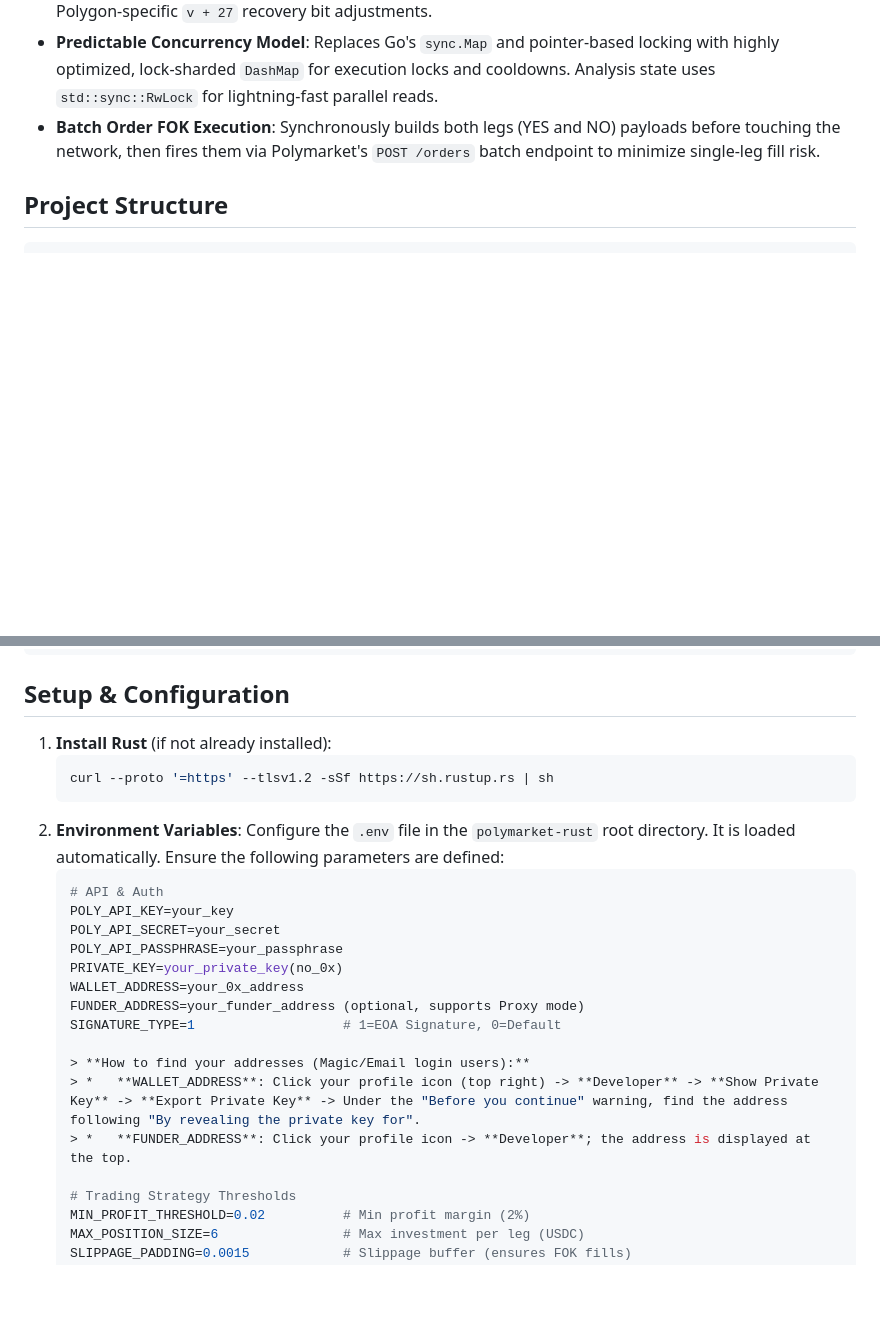
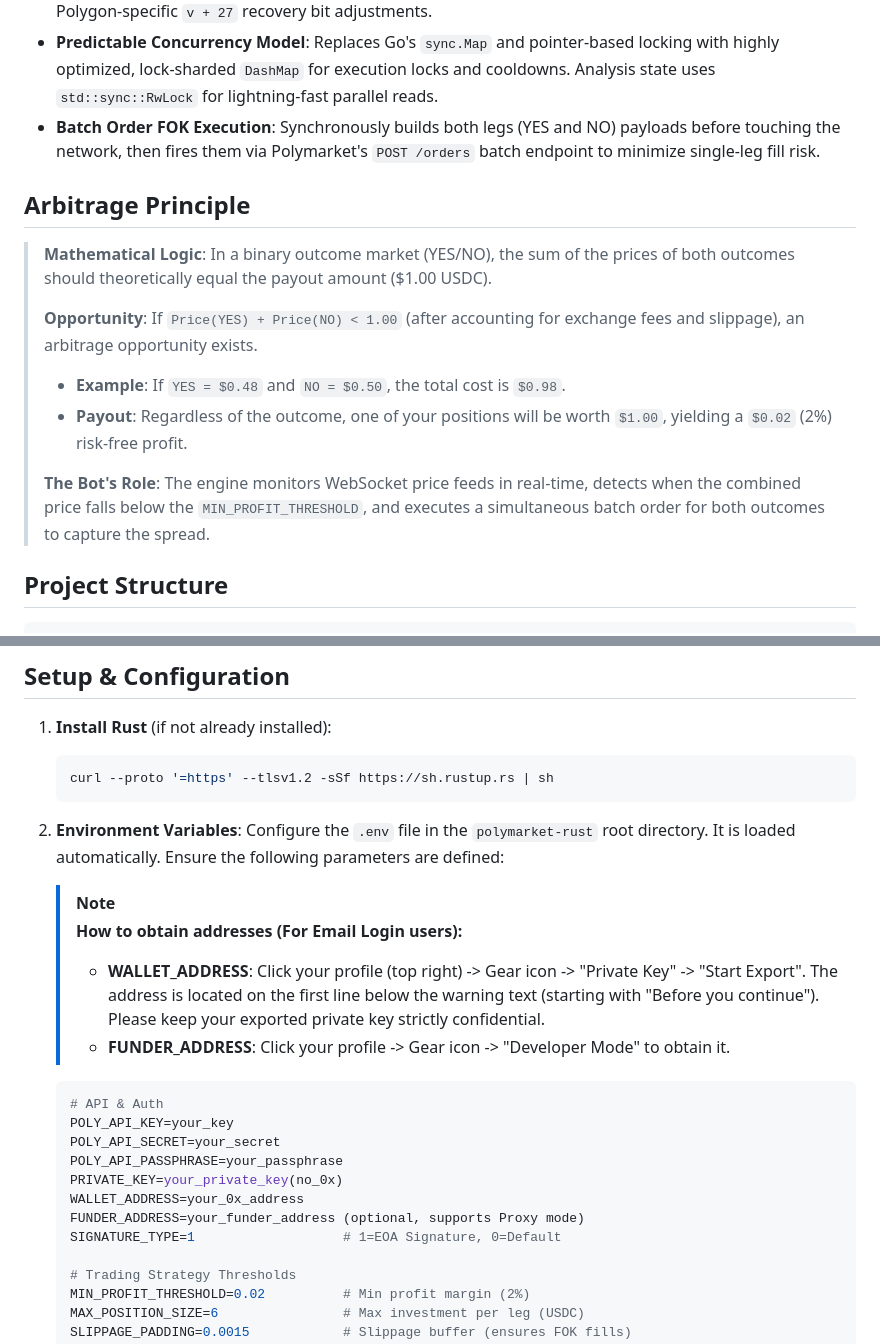
Before and after one commit to Xuano47/Zero-Lag-PolymarketBot, a Markdown page: README.md, 2 parts joined by grey strips. GitHub-like rendering; blank space fills up the shorter version.

Commit message:
docs: add binary arbitrage principle explanation

````diff
--- a/README.md
+++ b/README.md
@@ -31,6 +31,16 @@ Arbitrage requires extreme execution speed, which is why this software is built
 *   **Predictable Concurrency Model**: Replaces Go's `sync.Map` and pointer-based locking with highly optimized, lock-sharded `DashMap` for execution locks and cooldowns. Analysis state uses `std::sync::RwLock` for lightning-fast parallel reads.
 *   **Batch Order FOK Execution**: Synchronously builds both legs (YES and NO) payloads before touching the network, then fires them via Polymarket's `POST /orders` batch endpoint to minimize single-leg fill risk.
 
+## Arbitrage Principle
+
+> **Mathematical Logic**: In a binary outcome market (YES/NO), the sum of the prices of both outcomes should theoretically equal the payout amount ($1.00 USDC).
+>
+> **Opportunity**: If `Price(YES) + Price(NO) < 1.00` (after accounting for exchange fees and slippage), an arbitrage opportunity exists.
+> - **Example**: If `YES = $0.48` and `NO = $0.50`, the total cost is `$0.98`.
+> - **Payout**: Regardless of the outcome, one of your positions will be worth `$1.00`, yielding a `$0.02` (2%) risk-free profit.
+>
+> **The Bot's Role**: The engine monitors WebSocket price feeds in real-time, detects when the combined price falls below the `MIN_PROFIT_THRESHOLD`, and executes a simultaneous batch order for both outcomes to capture the spread.
+
 ## Project Structure
 
 ```text
@@ -58,6 +68,12 @@ polymarket-rust/
    ```
 2. **Environment Variables**:
    Configure the `.env` file in the `polymarket-rust` root directory. It is loaded automatically. Ensure the following parameters are defined:
+
+   > [!NOTE]
+   > **How to obtain addresses (For Email Login users):**
+   > *   **WALLET_ADDRESS**: Click your profile (top right) -> Gear icon -> "Private Key" -> "Start Export". The address is located on the first line below the warning text (starting with "Before you continue"). Please keep your exported private key strictly confidential.
+   > *   **FUNDER_ADDRESS**: Click your profile -> Gear icon -> "Developer Mode" to obtain it.
+
    ```env
    # API & Auth
    POLY_API_KEY=your_key
@@ -67,10 +83,6 @@ polymarket-rust/
    WALLET_ADDRESS=your_0x_address
    FUNDER_ADDRESS=your_funder_address (optional, supports Proxy mode)
    SIGNATURE_TYPE=1                   # 1=EOA Signature, 0=Default
-
-   > **How to find your addresses (Magic/Email login users):**
-   > *   **WALLET_ADDRESS**: Click your profile icon (top right) -> **Developer** -> **Show Private Key** -> **Export Private Key** -> Under the "Before you continue" warning, find the address following "By revealing the private key for".
-   > *   **FUNDER_ADDRESS**: Click your profile icon -> **Developer**; the address is displayed at the top.
 
    # Trading Strategy Thresholds
    MIN_PROFIT_THRESHOLD=0.02          # Min profit margin (2%)
````
Also changed, not shown: README_CN.md (+17 -5 lines).
